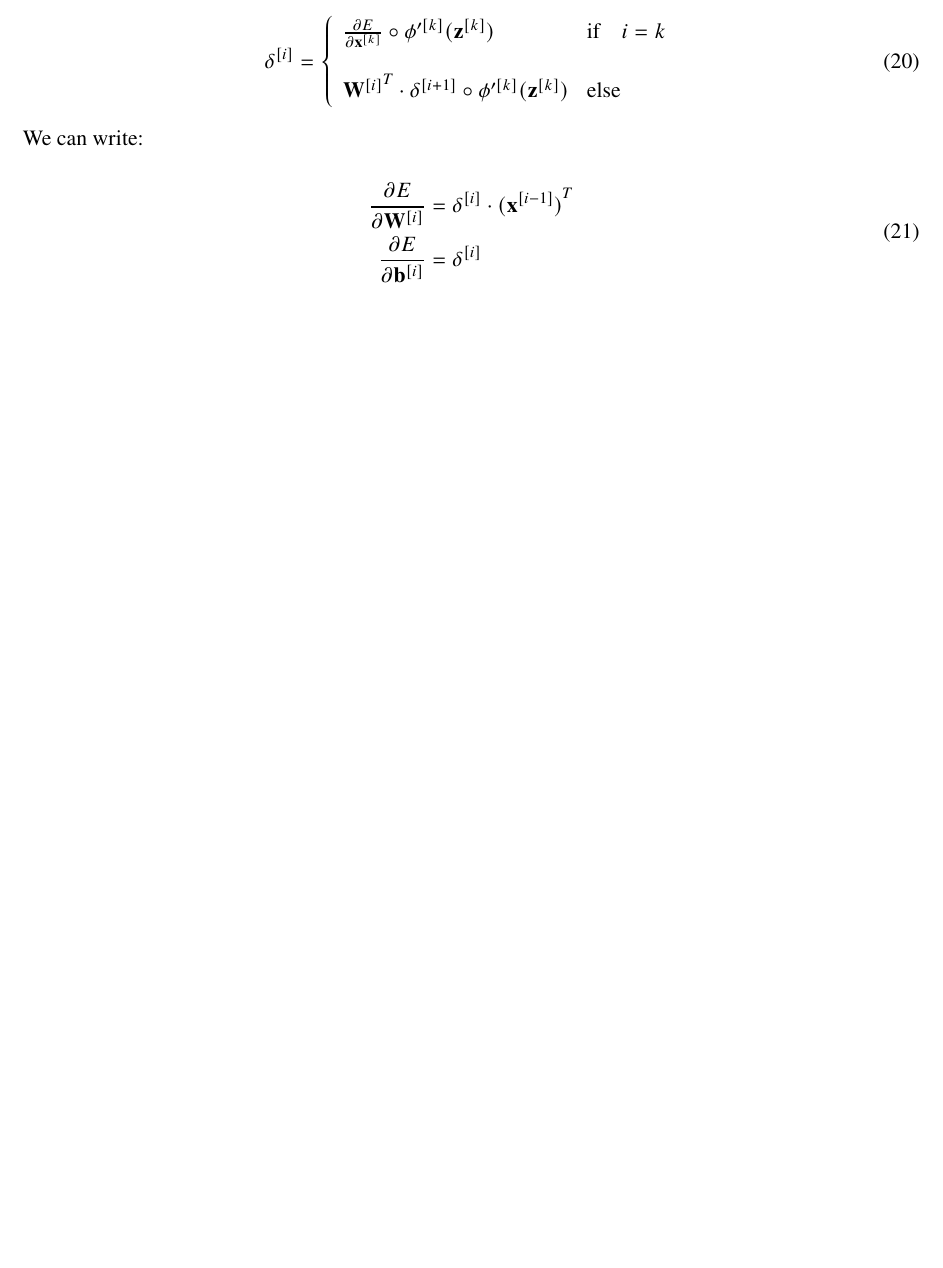
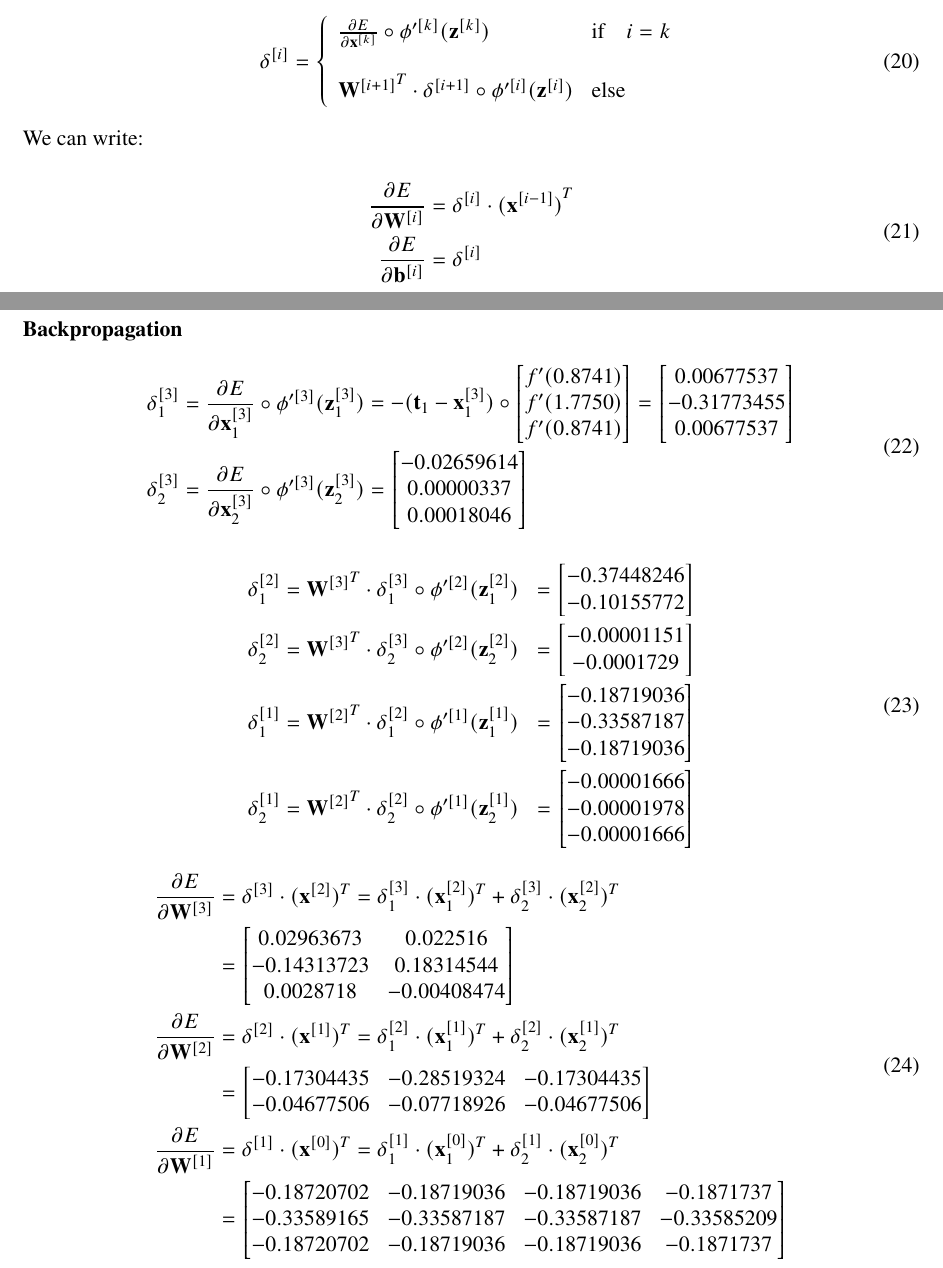
Before and after one commit to ist1100293-ist1102556/apre-homeworks, a LaTeX problem sheet (hw3/hw3.tex): part of page 5 of 5 before the commit and two parts of pages 5 and 6 of 7 after it, the two joined at a grey line, cut so that both start at the same text, the shorter picture padded with empty space. Compiled offline with pdfLaTeX.

Commit message:
hw3: p&p done

```diff
--- a/hw3/hw3.tex
+++ b/hw3/hw3.tex
@@ -296,7 +296,7 @@ Homework III -- Group 016\\
         \begin{array}{ll}
             \frac{\partial E}{\partial \mathbf{x}^{[k]}} \circ \phi'^{[k]}(\mathbf{z}^{[k]}) & \textrm{if} \quad i = k \\
             \\
-            {\mathbf{W}^{[i]}}^T \cdot \delta^{[i+1]} \circ \phi'^{[k]}(\mathbf{z}^{[k]})  & \textrm{else}
+            {\mathbf{W}^{[i+1]}}^T \cdot \delta^{[i+1]} \circ \phi'^{[i]}(\mathbf{z}^{[i]})  & \textrm{else}
         \end{array}
         \right.
     \end{equation}
@@ -307,3 +307,62 @@ Homework III -- Group 016\\
     \begin{aligned}
         \frac{\partial E}{\partial \mathbf{W}^{[i]}} &= \delta^{[i]} \cdot {(\mathbf{x}^{[i-1]})}^T \\
         \frac{\partial E}{\partial \mathbf{b}^{[i]}} &= \delta^{[i]} \\
+    \end{aligned}
+    \end{equation}
+
+    \paragraph{Backpropagation}
+
+    \begin{equation}
+    \begin{aligned}
+        \delta_1^{[3]} &= \frac{\partial E}{\partial \mathbf{x}_1^{[3]}} \circ \phi'^{[3]}(\mathbf{z}_1^{[3]}) = -(\mathbf{t}_1 - \mathbf{x}_1^{[3]}) \circ \begin{bmatrix}            f'(0.8741) \\ f'(1.7750) \\ f'(0.8741)
+        \end{bmatrix} = \begin{bmatrix}
+            0.00677537 \\ -0.31773455 \\ 0.00677537
+        \end{bmatrix} \\
+        \delta_2^{[3]} &= \frac{\partial E}{\partial \mathbf{x}_2^{[3]}} \circ \phi'^{[3]}(\mathbf{z}_2^{[3]}) = \begin{bmatrix}
+            -0.02659614 \\ 0.00000337 \\ 0.00018046
+        \end{bmatrix}
+    \end{aligned}
+    \end{equation}
+
+    \begin{equation}
+    \begin{aligned}
+        \delta_1^{[2]} &= {\mathbf{W}^{[3]}}^T \cdot \delta_1^{[3]} \circ \phi'^{[2]}(\mathbf{z}_1^{[2]})
+        &= \begin{bmatrix}
+            -0.37448246 \\ -0.10155772
+        \end{bmatrix} \\
+        \delta_2^{[2]} &= {\mathbf{W}^{[3]}}^T \cdot \delta_2^{[3]} \circ \phi'^{[2]}(\mathbf{z}_2^{[2]})
+        &= \begin{bmatrix}
+            -0.00001151 \\ -0.0001729
+        \end{bmatrix} \\
+        \delta_1^{[1]} &= {\mathbf{W}^{[2]}}^T \cdot \delta_1^{[2]} \circ \phi'^{[1]}(\mathbf{z}_1^{[1]})
+        &= \begin{bmatrix}
+            -0.18719036 \\ -0.33587187 \\ -0.18719036
+        \end{bmatrix} \\
+        \delta_2^{[1]} &= {\mathbf{W}^{[2]}}^T \cdot \delta_2^{[2]} \circ \phi'^{[1]}(\mathbf{z}_2^{[1]})
+        &= \begin{bmatrix}
+            -0.00001666 \\ -0.00001978 \\ -0.00001666
+        \end{bmatrix}
+    \end{aligned}
+    \end{equation}
+
+    \begin{equation}
+    \begin{aligned}
+        \frac{\partial E}{\partial \mathbf{W}^{[3]}} &= \delta^{[3]} \cdot (\mathbf{x}^{[2]})^T = \delta_1^{[3]} \cdot (\mathbf{x}_1^{[2]})^T + \delta_2^{[3]} \cdot (\mathbf{x}_2^{[2]})^T \\
+        &= \begin{bmatrix}
+            0.02963673 & 0.022516 \\
+            -0.14313723 & 0.18314544 \\
+             0.0028718 & -0.00408474
+        \end{bmatrix} \\
+        \frac{\partial E}{\partial \mathbf{W}^{[2]}} &= \delta^{[2]} \cdot (\mathbf{x}^{[1]})^T = \delta_1^{[2]} \cdot (\mathbf{x}_1^{[1]})^T + \delta_2^{[2]} \cdot (\mathbf{x}_2^{[1]})^T \\
+        &= \begin{bmatrix}
+            -0.17304435 & -0.28519324 & -0.17304435 \\
+            -0.04677506 & -0.07718926 & -0.04677506
+        \end{bmatrix} \\
+        \frac{\partial E}{\partial \mathbf{W}^{[1]}} &= \delta^{[1]} \cdot (\mathbf{x}^{[0]})^T = \delta_1^{[1]} \cdot (\mathbf{x}_1^{[0]})^T + \delta_2^{[1]} \cdot (\mathbf{x}_2^{[0]})^T \\
+        &= \begin{bmatrix}
+            -0.18720702 & -0.18719036 & -0.18719036 & -0.1871737 \\
+            -0.33589165 & -0.33587187 & -0.33587187 & -0.33585209 \\
+            -0.18720702 & -0.18719036 & -0.18719036 & -0.1871737 \\
+        \end{bmatrix}
+    \end{aligned}
+    \end{equation}
@@ -309,0 +384,2 @@ Homework III -- Group 016\\
+    \end{aligned}
+    \end{equation}
```
Also changed, not shown: hw3/hw3.tex (52 more changed lines), 1 other file.
